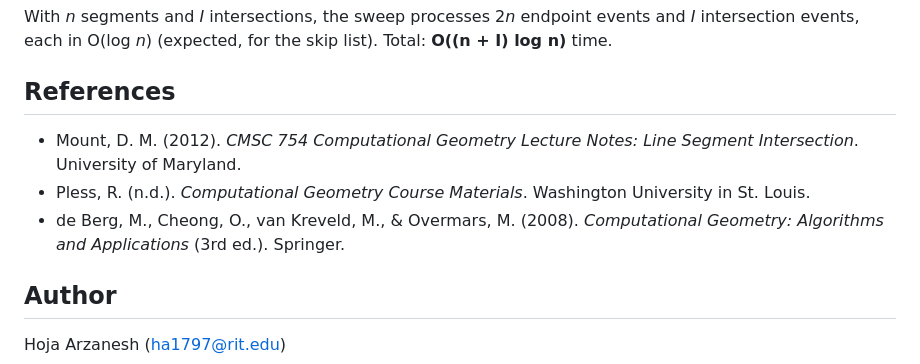
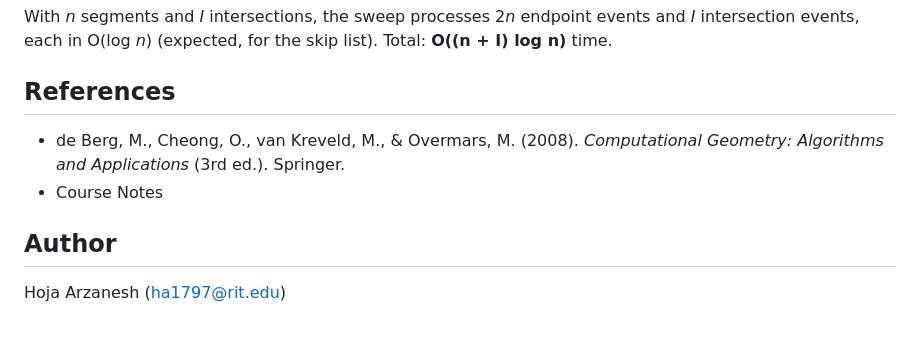
Before and after one commit to ha1797/csci716_computational-geometry, a Markdown page: README.md, the part around the change. GitHub-like rendering; blank space fills up the shorter version.

Commit message:
Update README.md
Removed unnecessary references.

```diff
--- a/README.md
+++ b/README.md
@@ -87,9 +87,8 @@ With *n* segments and *I* intersections, the sweep processes 2*n* endpoint event
 
 ## References
 
-- Mount, D. M. (2012). *CMSC 754 Computational Geometry Lecture Notes: Line Segment Intersection*. University of Maryland.
-- Pless, R. (n.d.). *Computational Geometry Course Materials*. Washington University in St. Louis.
 - de Berg, M., Cheong, O., van Kreveld, M., & Overmars, M. (2008). *Computational Geometry: Algorithms and Applications* (3rd ed.). Springer.
+- Course Notes
 
 ## Author
 
```
